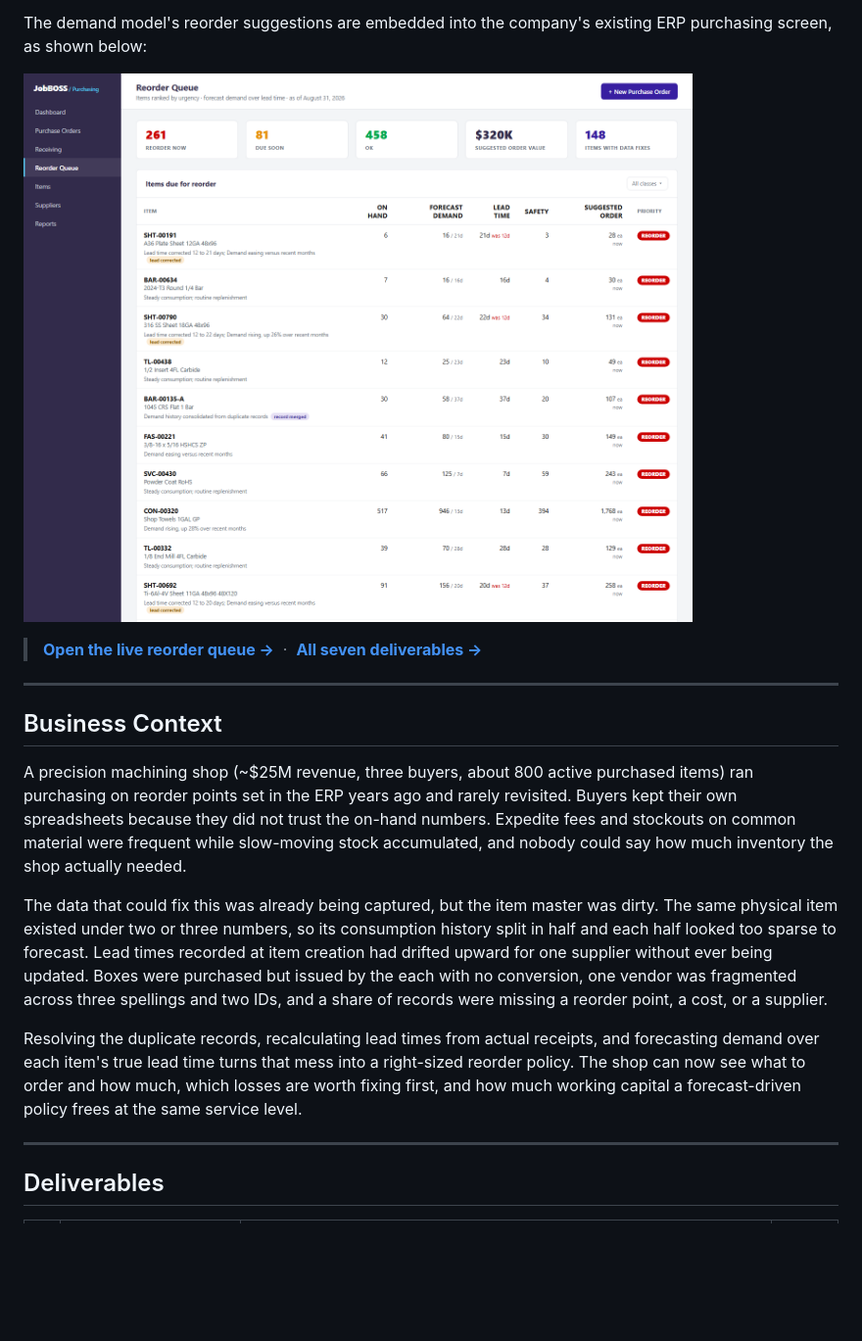
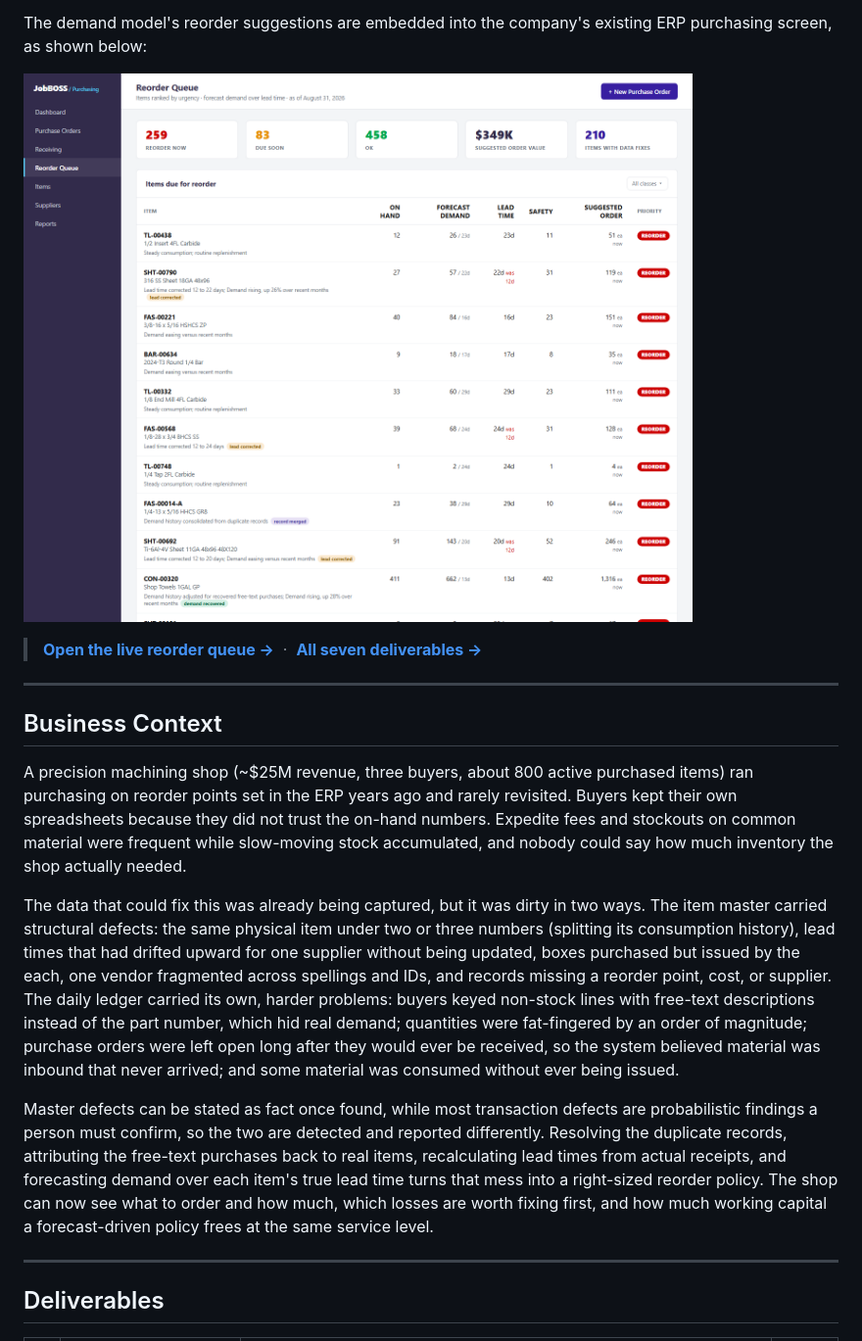
Before and after one commit to brimsystems/mfg-inventory-forecast, a Markdown page: README.md, the part around one of its changes. Shown at 98% size. Drawn GitHub-style; pictures changed too: docs/screenshots/reorder_queue.png; blank space fills up the shorter version.

```diff
--- a/README.md
+++ b/README.md
@@ -22,9 +22,9 @@ The demand model's reorder suggestions are embedded into the company's existing
 
 A precision machining shop (~$25M revenue, three buyers, about 800 active purchased items) ran purchasing on reorder points set in the ERP years ago and rarely revisited. Buyers kept their own spreadsheets because they did not trust the on-hand numbers. Expedite fees and stockouts on common material were frequent while slow-moving stock accumulated, and nobody could say how much inventory the shop actually needed.
 
-The data that could fix this was already being captured, but the item master was dirty. The same physical item existed under two or three numbers, so its consumption history split in half and each half looked too sparse to forecast. Lead times recorded at item creation had drifted upward for one supplier without ever being updated. Boxes were purchased but issued by the each with no conversion, one vendor was fragmented across three spellings and two IDs, and a share of records were missing a reorder point, a cost, or a supplier.
+The data that could fix this was already being captured, but it was dirty in two ways. The item master carried structural defects: the same physical item under two or three numbers (splitting its consumption history), lead times that had drifted upward for one supplier without being updated, boxes purchased but issued by the each, one vendor fragmented across spellings and IDs, and records missing a reorder point, cost, or supplier. The daily ledger carried its own, harder problems: buyers keyed non-stock lines with free-text descriptions instead of the part number, which hid real demand; quantities were fat-fingered by an order of magnitude; purchase orders were left open long after they would ever be received, so the system believed material was inbound that never arrived; and some material was consumed without ever being issued.
 
-Resolving the duplicate records, recalculating lead times from actual receipts, and forecasting demand over each item's true lead time turns that mess into a right-sized reorder policy. The shop can now see what to order and how much, which losses are worth fixing first, and how much working capital a forecast-driven policy frees at the same service level.
+Master defects can be stated as fact once found, while most transaction defects are probabilistic findings a person must confirm, so the two are detected and reported differently. Resolving the duplicate records, attributing the free-text purchases back to real items, recalculating lead times from actual receipts, and forecasting demand over each item's true lead time turns that mess into a right-sized reorder policy. The shop can now see what to order and how much, which losses are worth fixing first, and how much working capital a forecast-driven policy frees at the same service level.
 
 ---
 
```
Also changed, not shown: other parts of README.md (+5 -4 lines), ml/reports/BUILD_NOTES_ADDENDUM.md (added, +34 -0 lines), 17 other files.
